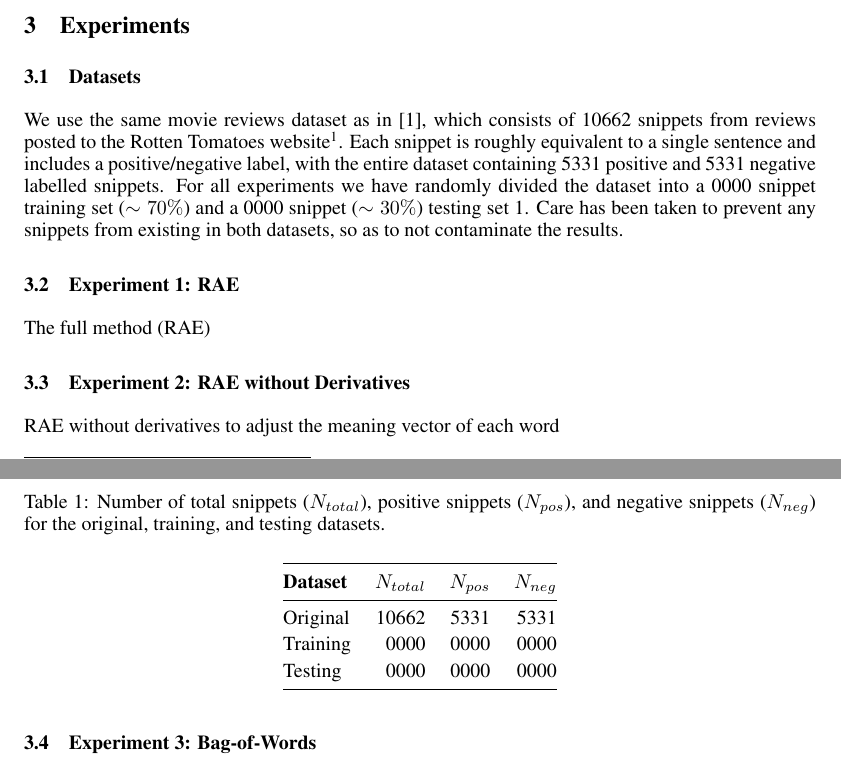
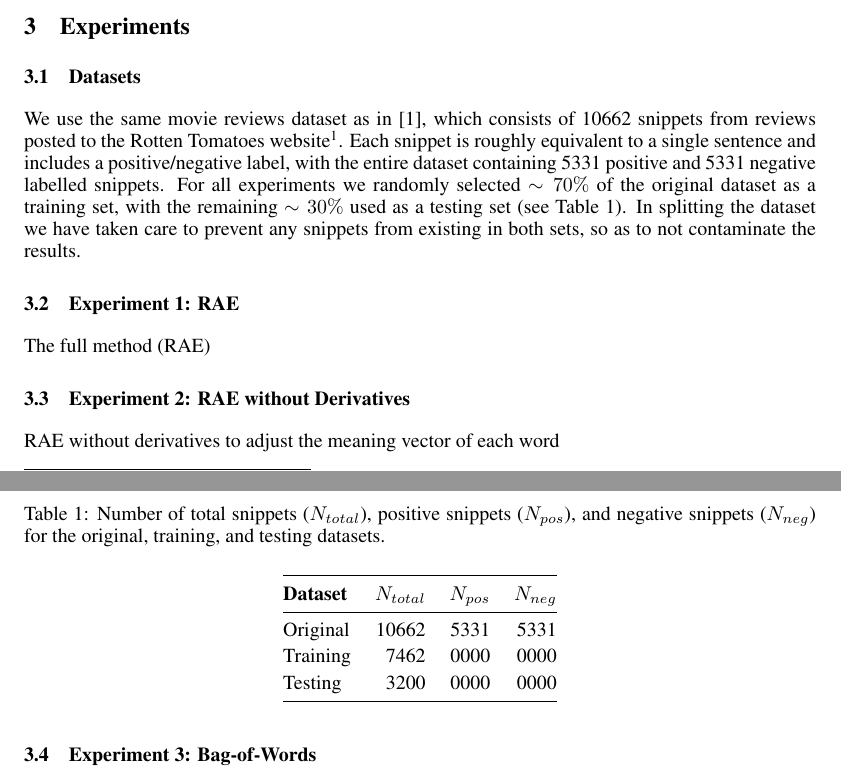
Before and after one commit to yindlib/CSE250B_NN, a LaTeX paper (report/report_nn.tex): two parts of pages 1 and 2 of 2, joined at a grey line, cut so that both start at the same text. Compiled offline with pdfLaTeX.

Commit message:
[report] improve dataset description

```diff
--- a/report/report_nn.tex
+++ b/report/report_nn.tex
@@ -75,9 +75,9 @@ RAE, neural networks, backpropogation, error functions, greedy algorithm, calcul
 % DATASETS
 %
 \subsection{Datasets}
-We use the same movie reviews dataset as in \cite{Socher}, which consists of 10662 snippets from reviews posted to the Rotten Tomatoes website\footnote{\url{http://www.rottentomatoes.com}}. Each snippet is roughly equivalent to a single sentence and includes a positive/negative label, with the entire dataset containing 5331 positive and 5331 negative labelled snippets. For all experiments we have randomly divided the dataset into a 0000 snippet training set ($\sim 70\%$) and a 0000 snippet ($\sim 30\%$) testing set \ref{tab:datasets}. Care has been taken to prevent any snippets from existing in both datasets, so as to not contaminate the results.
+We use the same movie reviews dataset as in \cite{Socher}, which consists of 10662 snippets from reviews posted to the Rotten Tomatoes website\footnote{\url{http://www.rottentomatoes.com}}. Each snippet is roughly equivalent to a single sentence and includes a positive/negative label, with the entire dataset containing 5331 positive and 5331 negative labelled snippets. For all experiments we randomly selected $\sim 70\%$ of the original dataset as a training set, with the remaining $\sim 30\%$ used as a testing set (see Table \ref{tab:datasets}). In splitting the dataset we have taken care to prevent any snippets from existing in both sets, so as to not contaminate the results.
 
-\begin{table}[ht]
+\begin{table}[t]
     \centering
 
     \caption{Number of total snippets ($N_{total}$), positive snippets ($N_{pos}$), and negative snippets ($N_{neg}$) for the original, training, and testing datasets.}
@@ -90,8 +90,8 @@ We use the same movie reviews dataset as in \cite{Socher}, which consists of 106
         \bf{Dataset} & $N_{total}$ & $N_{pos}$ & $N_{neg}$ \\
         \midrule
         Original & 10662 & 5331 & 5331 \\
-        Training &  0000 & 0000 & 0000 \\
-        Testing  &  0000 & 0000 & 0000 \\
+        Training &  7462 & 0000 & 0000 \\
+        Testing  &  3200 & 0000 & 0000 \\
         \bottomrule
     \end{tabular}
 \end{table}
```
Also changed, not shown: report/report_nn.pdf.
